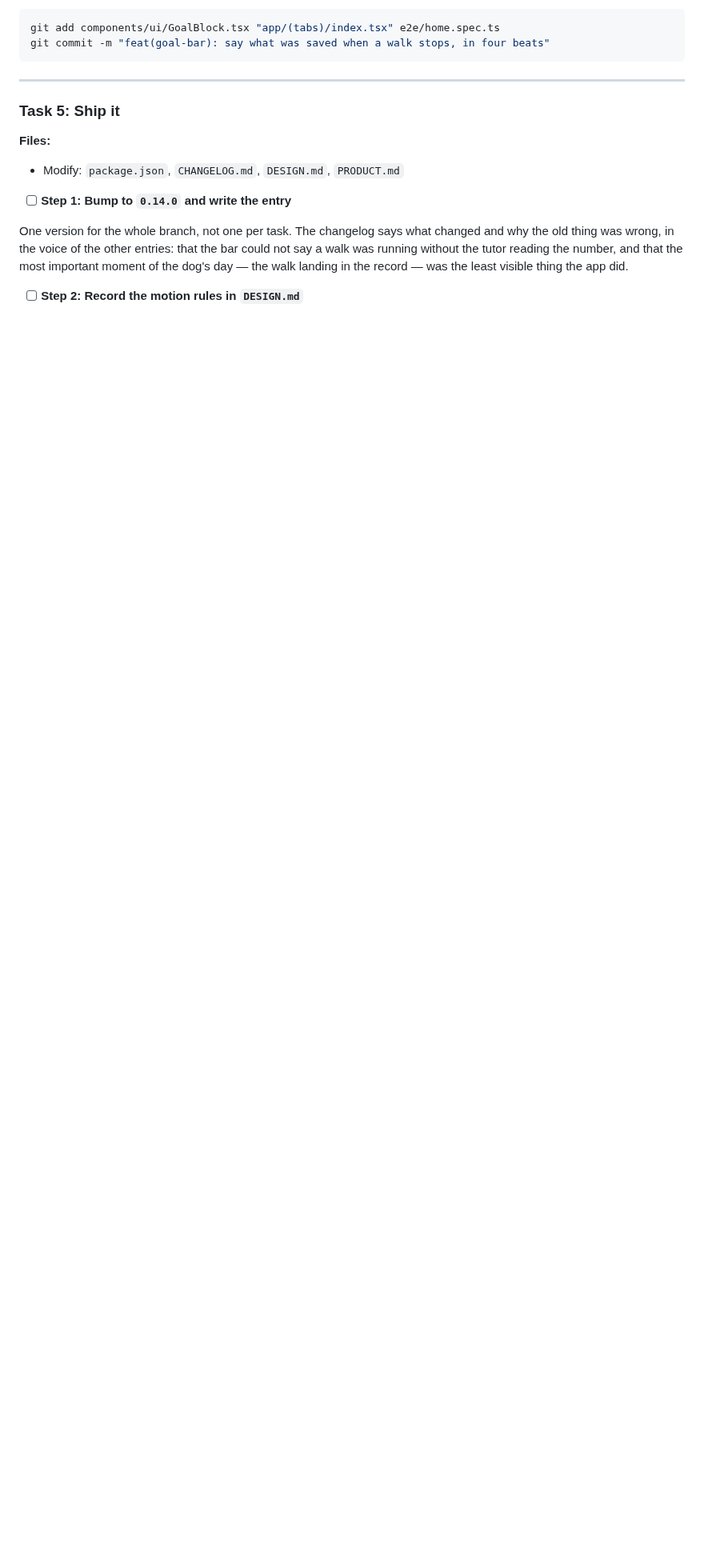
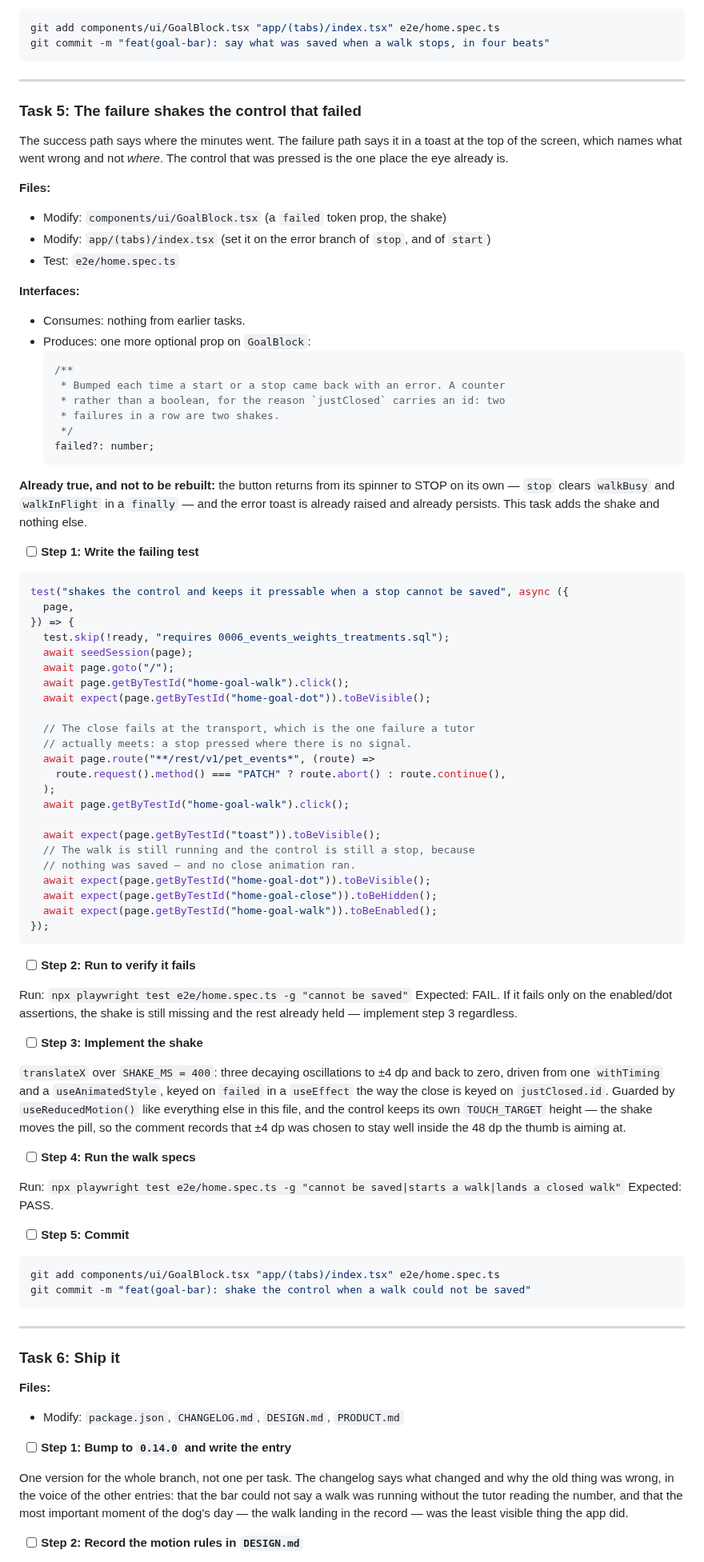
Before and after one commit to aingerusanchez/petfile, a Markdown page: docs/plans/2026-10-19-goal-bar-motion.md, the part around one of its changes. Shown at 80% size. Drawn GitHub-style; blank space fills up the shorter version.

Commit message:
docs(plan): the failure shakes the control that failed
Found by the tutor reading the plan. The success path says where the minutes
went; the failure path says it in a toast at the top of the screen, which
names what went wrong and not where. The control just pressed is where the
eye already is.

The rest of that path was already built and the task says so, so nobody
rebuilds it: the button leaves its spinner in a finally, and the error toast
is already raised and already persists.

Co-Authored-By: Claude Opus 5 <noreply@anthropic.com>

````diff
--- a/docs/plans/2026-10-19-goal-bar-motion.md
+++ b/docs/plans/2026-10-19-goal-bar-motion.md
@@ -391,7 +392,95 @@ git commit -m "feat(goal-bar): say what was saved when a walk stops, in four bea
 
 ---
 
-### Task 5: Ship it
+### Task 5: The failure shakes the control that failed
+
+The success path says where the minutes went. The failure path says it in a
+toast at the top of the screen, which names what went wrong and not _where_.
+The control that was pressed is the one place the eye already is.
+
+**Files:**
+
+- Modify: `components/ui/GoalBlock.tsx` (a `failed` token prop, the shake)
+- Modify: `app/(tabs)/index.tsx` (set it on the error branch of `stop`, and of `start`)
+- Test: `e2e/home.spec.ts`
+
+**Interfaces:**
+
+- Consumes: nothing from earlier tasks.
+- Produces: one more optional prop on `GoalBlock`:
+  ```ts
+  /**
+   * Bumped each time a start or a stop came back with an error. A counter
+   * rather than a boolean, for the reason `justClosed` carries an id: two
+   * failures in a row are two shakes.
+   */
+  failed?: number;
+  ```
+
+**Already true, and not to be rebuilt:** the button returns from its spinner
+to STOP on its own — `stop` clears `walkBusy` and `walkInFlight` in a
+`finally` — and the error toast is already raised and already persists. This
+task adds the shake and nothing else.
+
+- [ ] **Step 1: Write the failing test**
+
+```ts
+test("shakes the control and keeps it pressable when a stop cannot be saved", async ({
+  page,
+}) => {
+  test.skip(!ready, "requires 0006_events_weights_treatments.sql");
+  await seedSession(page);
+  await page.goto("/");
+  await page.getByTestId("home-goal-walk").click();
+  await expect(page.getByTestId("home-goal-dot")).toBeVisible();
+
+  // The close fails at the transport, which is the one failure a tutor
+  // actually meets: a stop pressed where there is no signal.
+  await page.route("**/rest/v1/pet_events*", (route) =>
+    route.request().method() === "PATCH" ? route.abort() : route.continue(),
+  );
+  await page.getByTestId("home-goal-walk").click();
+
+  await expect(page.getByTestId("toast")).toBeVisible();
+  // The walk is still running and the control is still a stop, because
+  // nothing was saved — and no close animation ran.
+  await expect(page.getByTestId("home-goal-dot")).toBeVisible();
+  await expect(page.getByTestId("home-goal-close")).toBeHidden();
+  await expect(page.getByTestId("home-goal-walk")).toBeEnabled();
+});
+```
+
+- [ ] **Step 2: Run to verify it fails**
+
+Run: `npx playwright test e2e/home.spec.ts -g "cannot be saved"`
+Expected: FAIL. If it fails only on the enabled/dot assertions, the shake is
+still missing and the rest already held — implement step 3 regardless.
+
+- [ ] **Step 3: Implement the shake**
+
+`translateX` over `SHAKE_MS = 400`: three decaying oscillations to ±4 dp and
+back to zero, driven from one `withTiming` and a `useAnimatedStyle`, keyed on
+`failed` in a `useEffect` the way the close is keyed on `justClosed.id`.
+Guarded by `useReducedMotion()` like everything else in this file, and the
+control keeps its own `TOUCH_TARGET` height — the shake moves the pill, so
+the comment records that ±4 dp was chosen to stay well inside the 48 dp the
+thumb is aiming at.
+
+- [ ] **Step 4: Run the walk specs**
+
+Run: `npx playwright test e2e/home.spec.ts -g "cannot be saved|starts a walk|lands a closed walk"`
+Expected: PASS.
+
+- [ ] **Step 5: Commit**
+
+```bash
+git add components/ui/GoalBlock.tsx "app/(tabs)/index.tsx" e2e/home.spec.ts
+git commit -m "feat(goal-bar): shake the control when a walk could not be saved"
+```
+
+---
+
+### Task 6: Ship it
 
 **Files:**
 
````
Also changed, not shown: other parts of docs/plans/2026-10-19-goal-bar-motion.md (+2 -1 lines).
